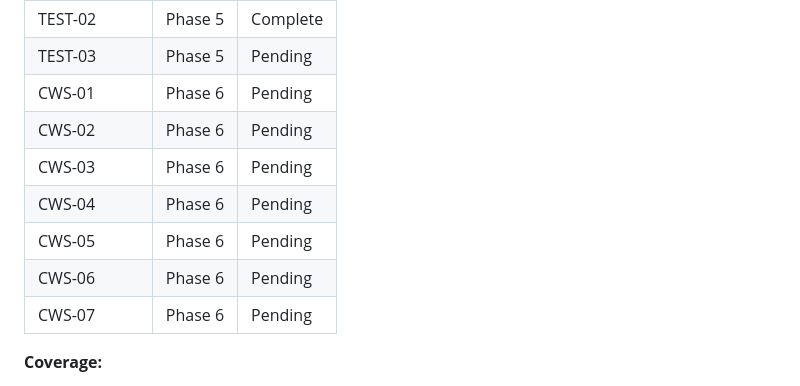
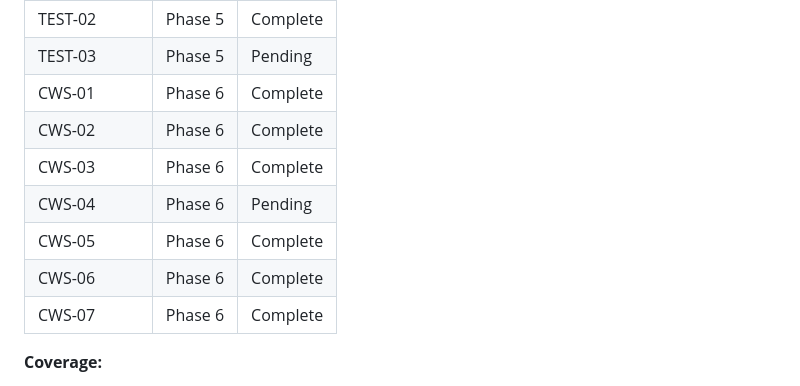
Before and after one commit to magnetgrouplabs/myjdownloader-extension-mv3, a Markdown page: .planning/REQUIREMENTS.md, the part around one of its changes. Drawn GitHub-style.

```diff
--- a/.planning/REQUIREMENTS.md
+++ b/.planning/REQUIREMENTS.md
@@ -122,13 +122,13 @@
 | TEST-01 | Phase 5 | Complete |
 | TEST-02 | Phase 5 | Complete |
 | TEST-03 | Phase 5 | Pending |
-| CWS-01 | Phase 6 | Pending |
-| CWS-02 | Phase 6 | Pending |
-| CWS-03 | Phase 6 | Pending |
+| CWS-01 | Phase 6 | Complete |
+| CWS-02 | Phase 6 | Complete |
+| CWS-03 | Phase 6 | Complete |
 | CWS-04 | Phase 6 | Pending |
-| CWS-05 | Phase 6 | Pending |
-| CWS-06 | Phase 6 | Pending |
-| CWS-07 | Phase 6 | Pending |
+| CWS-05 | Phase 6 | Complete |
+| CWS-06 | Phase 6 | Complete |
+| CWS-07 | Phase 6 | Complete |
 
 **Coverage:**
 - v1 requirements: 35 total
```
Also changed, not shown: other parts of .planning/REQUIREMENTS.md (+6 -6 lines), .planning/STATE.md (+13 -10 lines), 1 other file.
